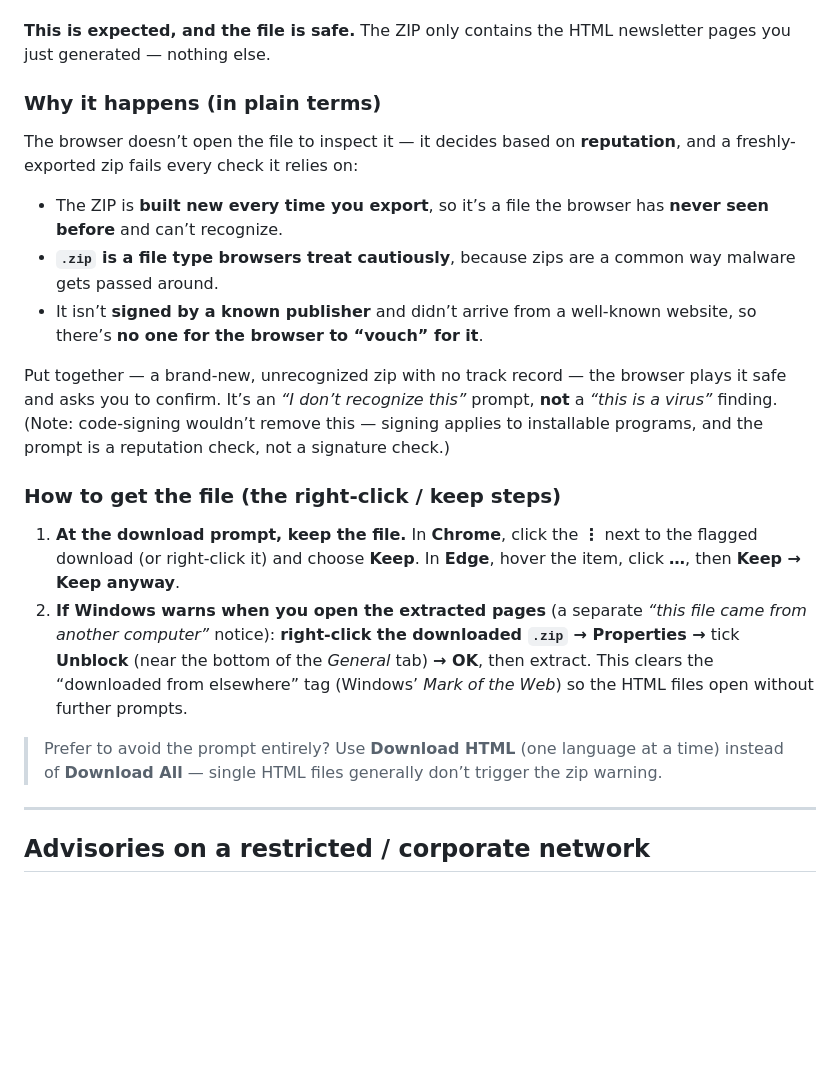
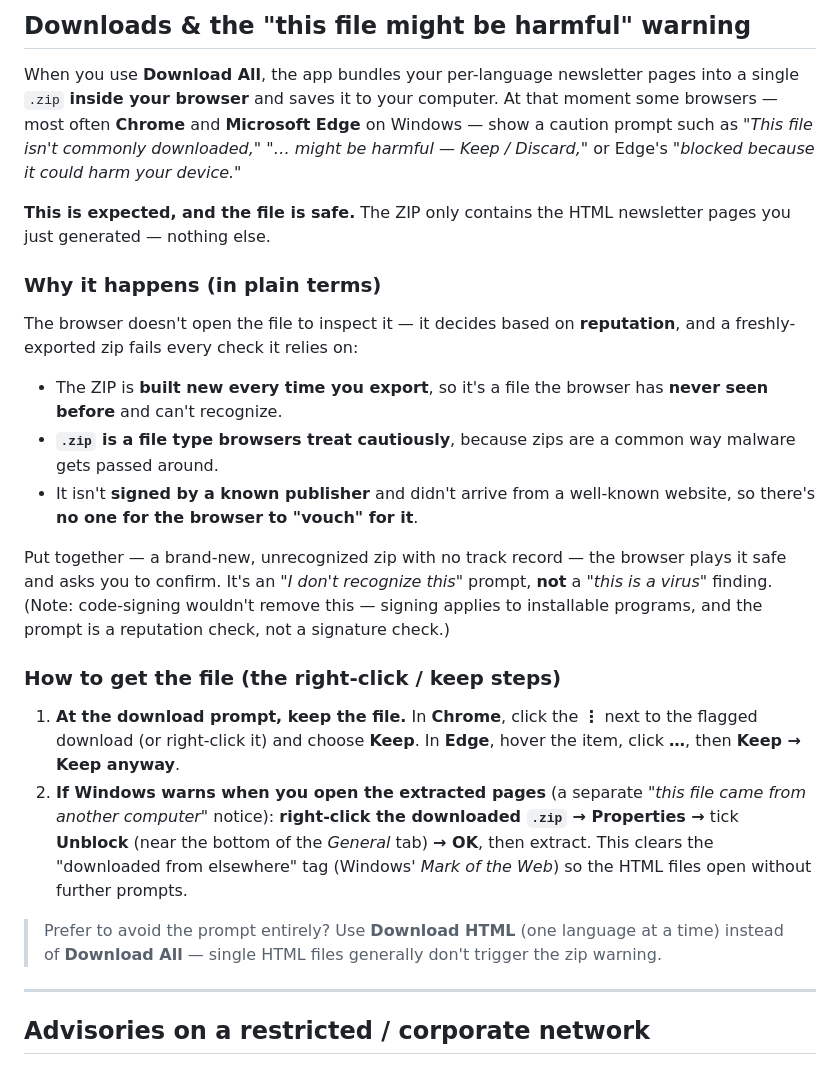
Before and after one commit to gtdevcode2026/awareness-check, a Markdown page: awareness/README.md, the part around one of its changes. Rendered like a GitHub page; blank space fills up the shorter version.

```diff
--- a/awareness/README.md
+++ b/awareness/README.md
@@ -90,22 +87,25 @@ When you use **Download All**, the app bundles your per-language newsletter page
+## Downloads & the "this file might be harmful" warning
+
+When you use **Download All**, the app bundles your per-language newsletter pages into a single `.zip` **inside your browser** and saves it to your computer. At that moment some browsers — most often **Chrome** and **Microsoft Edge** on Windows — show a caution prompt such as *"This file isn't commonly downloaded,"* *"… might be harmful — Keep / Discard,"* or Edge's *"blocked because it could harm your device."*
 
 **This is expected, and the file is safe.** The ZIP only contains the HTML newsletter pages you just generated — nothing else.
 
 ### Why it happens (in plain terms)
 
-The browser doesn’t open the file to inspect it — it decides based on **reputation**, and a freshly-exported zip fails every check it relies on:
+The browser doesn't open the file to inspect it — it decides based on **reputation**, and a freshly-exported zip fails every check it relies on:
 
-- The ZIP is **built new every time you export**, so it’s a file the browser has **never seen before** and can’t recognize.
+- The ZIP is **built new every time you export**, so it's a file the browser has **never seen before** and can't recognize.
 - **`.zip` is a file type browsers treat cautiously**, because zips are a common way malware gets passed around.
-- It isn’t **signed by a known publisher** and didn’t arrive from a well-known website, so there’s **no one for the browser to “vouch” for it**.
+- It isn't **signed by a known publisher** and didn't arrive from a well-known website, so there's **no one for the browser to "vouch" for it**.
 
-Put together — a brand-new, unrecognized zip with no track record — the browser plays it safe and asks you to confirm. It’s an *“I don’t recognize this”* prompt, **not** a *“this is a virus”* finding. (Note: code-signing wouldn’t remove this — signing applies to installable programs, and the prompt is a reputation check, not a signature check.)
+Put together — a brand-new, unrecognized zip with no track record — the browser plays it safe and asks you to confirm. It's an *"I don't recognize this"* prompt, **not** a *"this is a virus"* finding. (Note: code-signing wouldn't remove this — signing applies to installable programs, and the prompt is a reputation check, not a signature check.)
 
 ### How to get the file (the right-click / keep steps)
 
 1. **At the download prompt, keep the file.** In **Chrome**, click the **⋮** next to the flagged download (or right-click it) and choose **Keep**. In **Edge**, hover the item, click **…**, then **Keep → Keep anyway**.
-2. **If Windows warns when you open the extracted pages** (a separate *“this file came from another computer”* notice): **right-click the downloaded `.zip` → Properties →** tick **Unblock** (near the bottom of the *General* tab) **→ OK**, then extract. This clears the “downloaded from elsewhere” tag (Windows’ *Mark of the Web*) so the HTML files open without further prompts.
+2. **If Windows warns when you open the extracted pages** (a separate *"this file came from another computer"* notice): **right-click the downloaded `.zip` → Properties →** tick **Unblock** (near the bottom of the *General* tab) **→ OK**, then extract. This clears the "downloaded from elsewhere" tag (Windows' *Mark of the Web*) so the HTML files open without further prompts.
 
-> Prefer to avoid the prompt entirely? Use **Download HTML** (one language at a time) instead of **Download All** — single HTML files generally don’t trigger the zip warning.
+> Prefer to avoid the prompt entirely? Use **Download HTML** (one language at a time) instead of **Download All** — single HTML files generally don't trigger the zip warning.
 
 ---
 
```
Also changed, not shown: other parts of awareness/README.md (+48 -51 lines).
